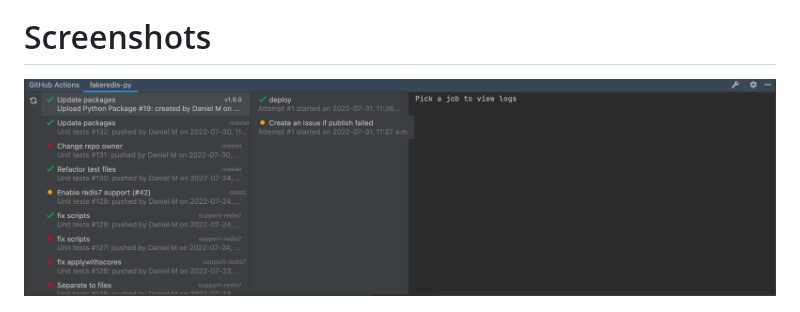
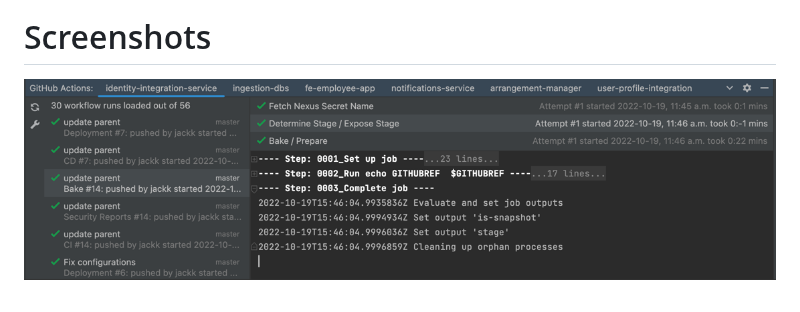
Before and after one commit to dsoftwareinc/ghactions-manager, a Markdown page: README.md, the part around the change. Drawn GitHub-style; pictures changed too: docs/snapshot2022-10-21.png (added).

```diff
--- a/README.md
+++ b/README.md
@@ -6,7 +6,7 @@ GitHub Actions Manager for JetBrains IDEs
 [![Downloads](https://img.shields.io/jetbrains/plugin/d/com.dsoftware.ghtoolbar.svg)](https://plugins.jetbrains.com/plugin/19347-github-actions-toolbar)
 
 # Screenshots
-![](docs/snapshot.png)
+![](docs/snapshot2022-10-21.png)
 
 ![](docs/snapshot2.png)
 
```
Also changed, not shown: 2 other files.
